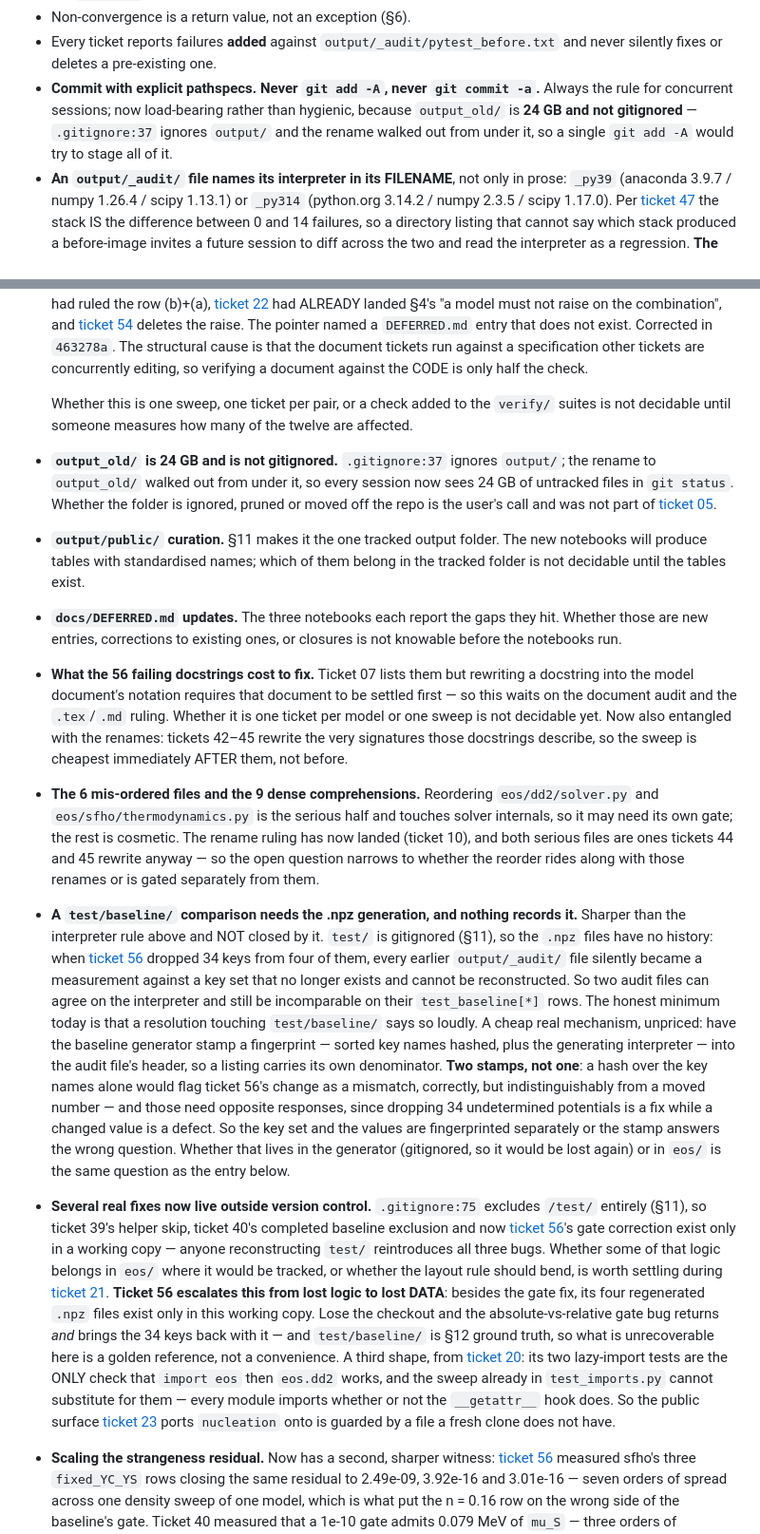
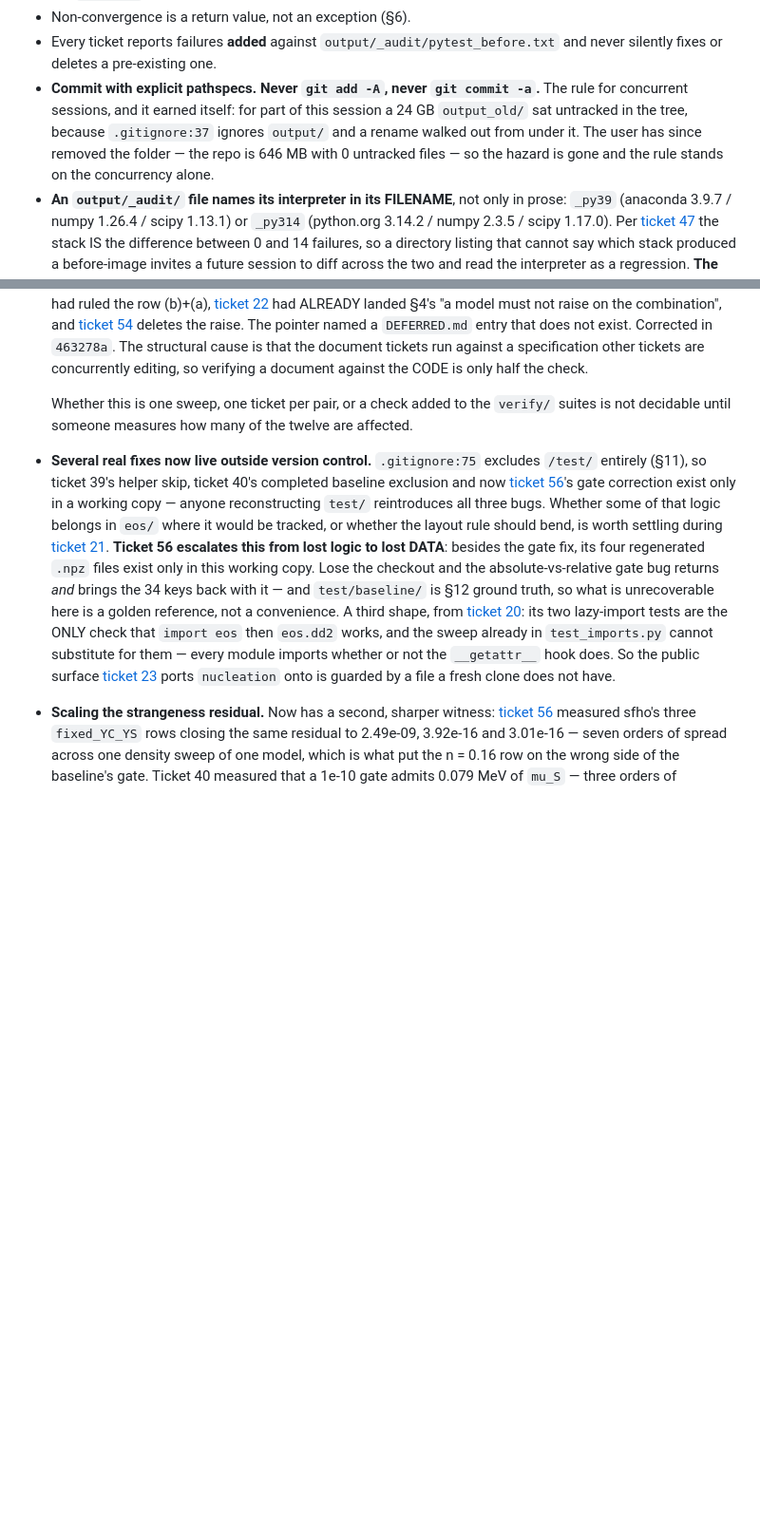
Before and after one commit to guerrinimirco/eos, a Markdown page: .scratch/next-phases/map.md, 2 parts joined by grey strips. Shown at 95% size. GitHub-like rendering; blank space fills up the shorter version.

Commit message:
docs(scratch): output_old is gone and the held figures are unpublished
The user removed output_old/ from the repo (646 MB, 0 untracked files now),
so the gitignore fog entry is closed and the pathspec hard rule stands on
concurrency alone rather than on a 24 GB hazard.

And none of the 42 held DD2+vMIT figures is published, so ticket 03's
held-until condition is discharged: ticket 59's comparison drops from
required-measurement to an optional sanity check, with its target's current
path unknown since it left with output_old/.

Co-Authored-By: Claude Opus 5 <noreply@anthropic.com>

```diff
--- a/.scratch/next-phases/map.md
+++ b/.scratch/next-phases/map.md
@@ -68,10 +68,11 @@ default is deliberately overridden here: tickets 12–25 build and run things.
 - Every ticket reports failures **added** against `output/_audit/pytest_before.txt`
   and never silently fixes or deletes a pre-existing one.
 - **Commit with explicit pathspecs. Never `git add -A`, never `git commit -a`.**
-  Always the rule for concurrent sessions; now load-bearing rather than
-  hygienic, because `output_old/` is **24 GB and not gitignored** —
-  `.gitignore:37` ignores `output/` and the rename walked out from under it, so
-  a single `git add -A` would try to stage all of it.
+  The rule for concurrent sessions, and it earned itself: for part of this
+  session a 24 GB `output_old/` sat untracked in the tree, because
+  `.gitignore:37` ignores `output/` and a rename walked out from under it. The
+  user has since removed the folder — the repo is 646 MB with 0 untracked files
+  — so the hazard is gone and the rule stands on the concurrency alone.
 - **An `output/_audit/` file names its interpreter in its FILENAME**, not only
   in prose: `_py39` (anaconda 3.9.7 / numpy 1.26.4 / scipy 1.13.1) or `_py314`
   (python.org 3.14.2 / numpy 2.3.5 / scipy 1.17.0). Per
@@ -833,48 +834,6 @@ In scope, not yet sharp enough to ticket:
   `verify/` suites is not decidable until someone measures how many of the
   twelve are affected.
 
-- **`output_old/` is 24 GB and is not gitignored.** `.gitignore:37` ignores
-  `output/`; the rename to `output_old/` walked out from under it, so every
-  session now sees 24 GB of untracked files in `git status`. Whether the folder
-  is ignored, pruned or moved off the repo is the user's call and was not part
-  of [ticket 05](issues/05-notebook-coverage.md).
-- **`output/public/` curation.** §11 makes it the one tracked output folder. The
-  new notebooks will produce tables with standardised names; which of them belong
-  in the tracked folder is not decidable until the tables exist.
-- **`docs/DEFERRED.md` updates.** The three notebooks each report the gaps they
-  hit. Whether those are new entries, corrections to existing ones, or closures
-  is not knowable before the notebooks run.
-- **What the 56 failing docstrings cost to fix.** Ticket 07 lists them but rewriting
-  a docstring into the model document's notation requires that document to be
-  settled first — so this waits on the document audit and the `.tex`/`.md` ruling.
-  Whether it is one ticket per model or one sweep is not decidable yet. Now also
-  entangled with the renames: tickets 42–45 rewrite the very signatures those
-  docstrings describe, so the sweep is cheapest immediately AFTER them, not before.
-- **The 6 mis-ordered files and the 9 dense comprehensions.** Reordering
-  `eos/dd2/solver.py` and `eos/sfho/thermodynamics.py` is the serious half and
-  touches solver internals, so it may need its own gate; the rest is cosmetic.
-  The rename ruling has now landed (ticket 10), and both serious files are ones
-  tickets 44 and 45 rewrite anyway — so the open question narrows to whether the
-  reorder rides along with those renames or is gated separately from them.
-- **A `test/baseline/` comparison needs the .npz generation, and nothing records
-  it.** Sharper than the interpreter rule above and NOT closed by it. `test/` is
-  gitignored (§11), so the `.npz` files have no history: when
-  [ticket 56](issues/56-baseline-empty-sector-gate.md) dropped 34 keys from four
-  of them, every earlier `output/_audit/` file silently became a measurement
-  against a key set that no longer exists and cannot be reconstructed. So two
-  audit files can agree on the interpreter and still be incomparable on their
-  `test_baseline[*]` rows. The honest minimum today is that a resolution touching
-  `test/baseline/` says so loudly. A cheap real mechanism, unpriced: have the
-  baseline generator stamp a fingerprint — sorted key names hashed, plus the
-  generating interpreter — into the audit file's header, so a listing carries its
-  own denominator. **Two stamps, not one**: a hash over the key names alone would
-  flag ticket 56's change as a mismatch, correctly, but indistinguishably from a
-  moved number — and those need opposite responses, since dropping 34
-  undetermined potentials is a fix while a changed value is a defect. So the key
-  set and the values are fingerprinted separately or the stamp answers the wrong
-  question. Whether that lives in the generator (gitignored, so it would
-  be lost again) or in `eos/` is the same question as the entry below.
-
 - **Several real fixes now live outside version control.** `.gitignore:75`
   excludes `/test/` entirely (§11), so ticket 39's helper skip, ticket 40's
   completed baseline exclusion and now [ticket 56](issues/56-baseline-empty-sector-gate.md)'s
```
Also changed, not shown: 1 other file.
